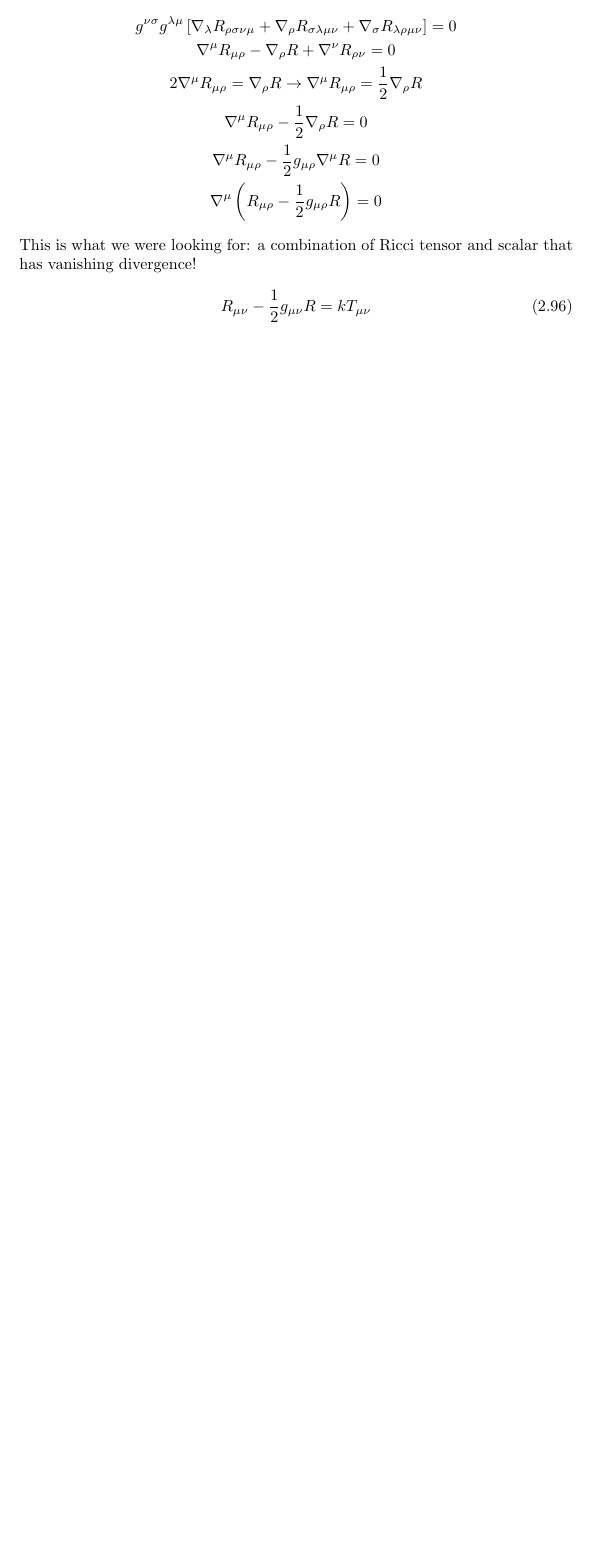
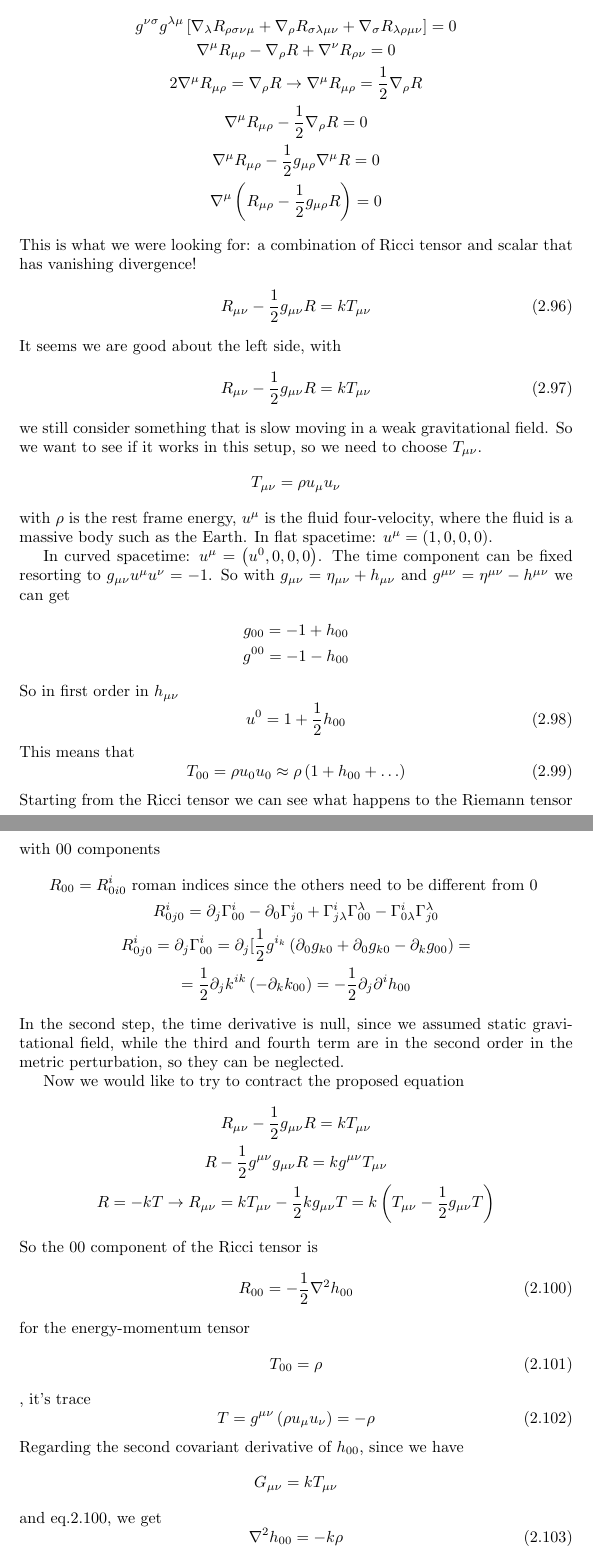
Before and after one commit to BelliLuigi/RG, a LaTeX thesis (main.tex, which reads lec15.tex): part of page 72 of 72 before the commit and two parts of pages 72 and 73 of 73 after it, the two joined at a grey line, cut so that both start at the same text, the shorter picture padded with empty space. Compiled offline with pdfLaTeX.

Commit message:
done lec 15

```diff
--- a/lec15.tex
+++ b/lec15.tex
@@ -138,3 +138,63 @@ This is what we were looking for: a combination of Ricci tensor and scalar that
 \begin{equation}
 R_{\mu \nu } - \frac{1}{2}g_{\mu \nu }R = k T_{\mu \nu }
 \end{equation}
+It seems we are good about the left side, with
+\begin{equation}
+R_{\mu \nu } - \frac{1}{2} g_{\mu \nu } R = kT_{\mu \nu }
+\end{equation}
+we still consider something that is slow moving in a weak gravitational field. So we want to see if it works in this setup, so we need to choose $T_{\mu \nu }$.
+\[
+	T_{\mu \nu } = \rho  u_{\mu }u_{\nu }
+\]
+with $\rho $ is the rest frame energy, $u^{\mu }$ is the fluid four-velocity, where the fluid is a massive body such as the Earth.
+In flat spacetime: $u^{\mu } = \left( 1,0,0,0 \right)$. \par
+In curved spacetime: $u^{\mu } = \left( u^{0}, 0,0,0 \right)$.
+The time component can be fixed resorting to $g_{\mu \nu }u^{\mu }u^{\nu } = -1$. So with
+$g_{\mu \nu } = \eta _{\mu \nu } + h_{\mu \nu }$ and $g^{\mu \nu } = \eta ^{\mu \nu } - h^{\mu \nu }$ we can get
+\begin{gather*}
+g_{00} = -1 + h_{00} \\
+g^{00} = -1 - h_{00}
+\end{gather*}
+So in first order in $h_{\mu \nu }$
+\begin{equation}
+u^{0} = 1+ \frac{1}{2}h_{00}
+\end{equation}
+This means that
+\begin{equation}
+T_{00} = \rho u_{0}u_{0} \approx \rho \left( 1+ h_{00} + \ldots  \right)
+\end{equation}
+Starting from the Ricci tensor we can see what happens to the Riemann tensor with 00 components
+\begin{gather*}
+R_{00} = R^{i}_{0i0}  \text{ roman indices since the others need to be different from 0 }\\
+R^{i}_{0j0} = \partial_{j}\Gamma ^{i}_{00} - \partial_{0}\Gamma ^{i}_{j0} + \Gamma ^{i}_{j\lambda }\Gamma ^{\lambda }_{00} - \Gamma ^{i}_{0\lambda }\Gamma ^{\lambda }_{j0} \\
+R^{i}_{0j0} = \partial_{j}\Gamma ^{i}_{00} = \partial_{j} [\frac{1}{2} g^{i_k} \left( \partial_{0}g_{k0}+ \partial_{0}g_{k0}- \partial_{k}g_{00} \right) = \\
+= \frac{1}{2} \partial_{j}k^{ik} \left( -\partial_{k}k_{00} \right) = - \frac{1}{2} \partial_{j} \partial^{i}h_{00}
+\end{gather*}
+In the second step, the time derivative is null, since we assumed static gravitational field, while the third and fourth term are in the second order in the metric perturbation, so they can be neglected.\par
+Now we would like to try to contract the proposed equation
+\begin{gather*}
+R_{\mu \nu } - \frac{1}{2} g_{\mu \nu } R = k T_{\mu \nu } \\
+R - \frac{1}{2} g^{\mu \nu } g_{\mu \nu }R = k g^{\mu \nu }T_{\mu \nu }\\
+R = -kT
+\to  R_{\mu \nu } = kT_{\mu \nu } - \frac{1}{2} kg_{\mu \nu }T = k \left( T_{\mu \nu } - \frac{1}{2} g_{\mu \nu } T \right)
+\end{gather*}
+So the 00 component of the Ricci tensor is
+\begin{equation}\label{eq:RICCI00}
+R_{00} = -\frac{1}{2} \nabla ^{2}h_{00}
+\end{equation}
+for the energy-momentum tensor
+\begin{equation}
+T_{00} = \rho
+\end{equation},
+it's trace
+\begin{equation}
+T = g^{\mu \nu } \left( \rho u_{\mu } u_{\nu }\right) = -\rho
+\end{equation}
+Regarding the second covariant derivative of $h_{00}$, since we have
+\[
+	G_{\mu \nu } = k T_{\mu \nu }
+\]
+and eq.\ref{eq:RICCI00}, we get
+\begin{equation}
+\nabla ^{2}h_{00} = -k\rho
+\end{equation}
```
Also changed, not shown: main.pdf, lec15.tex (7 more changed lines), 6 other files.
